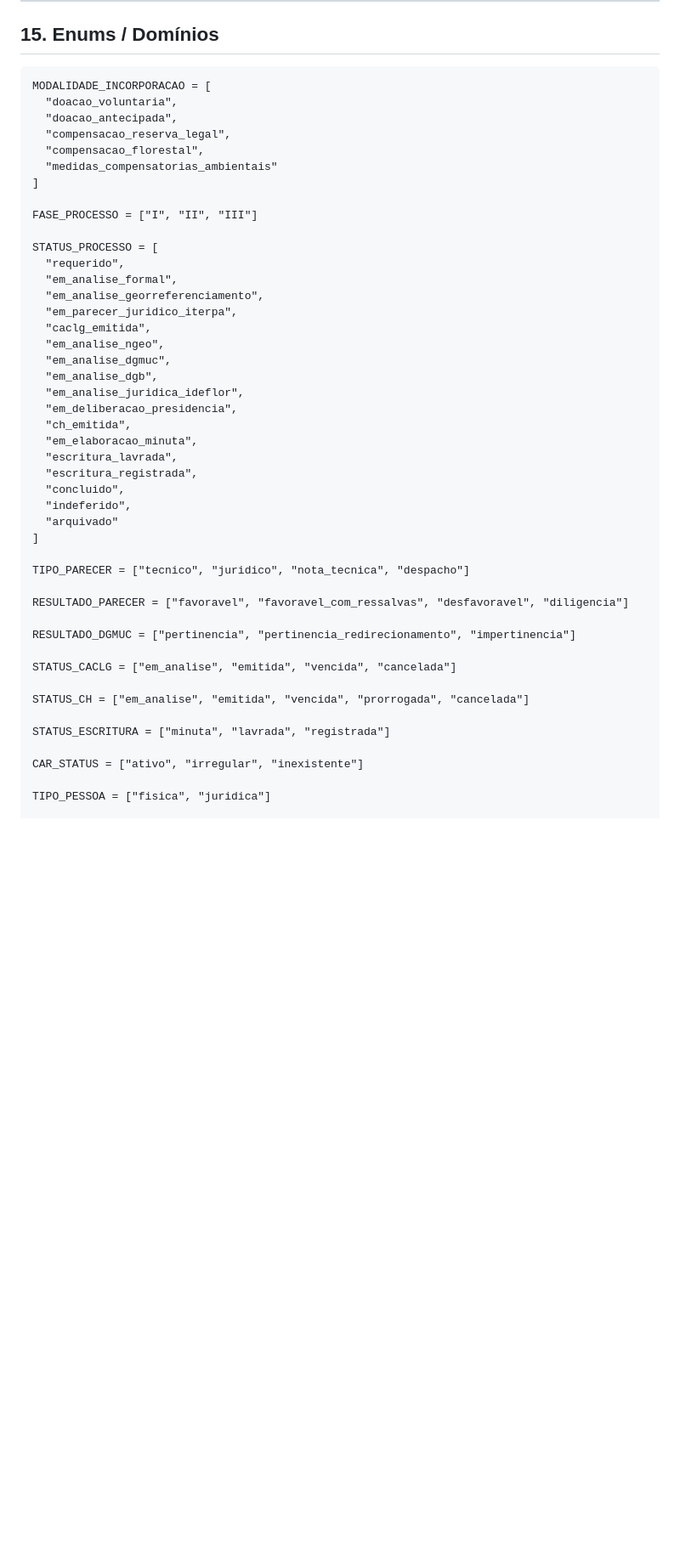
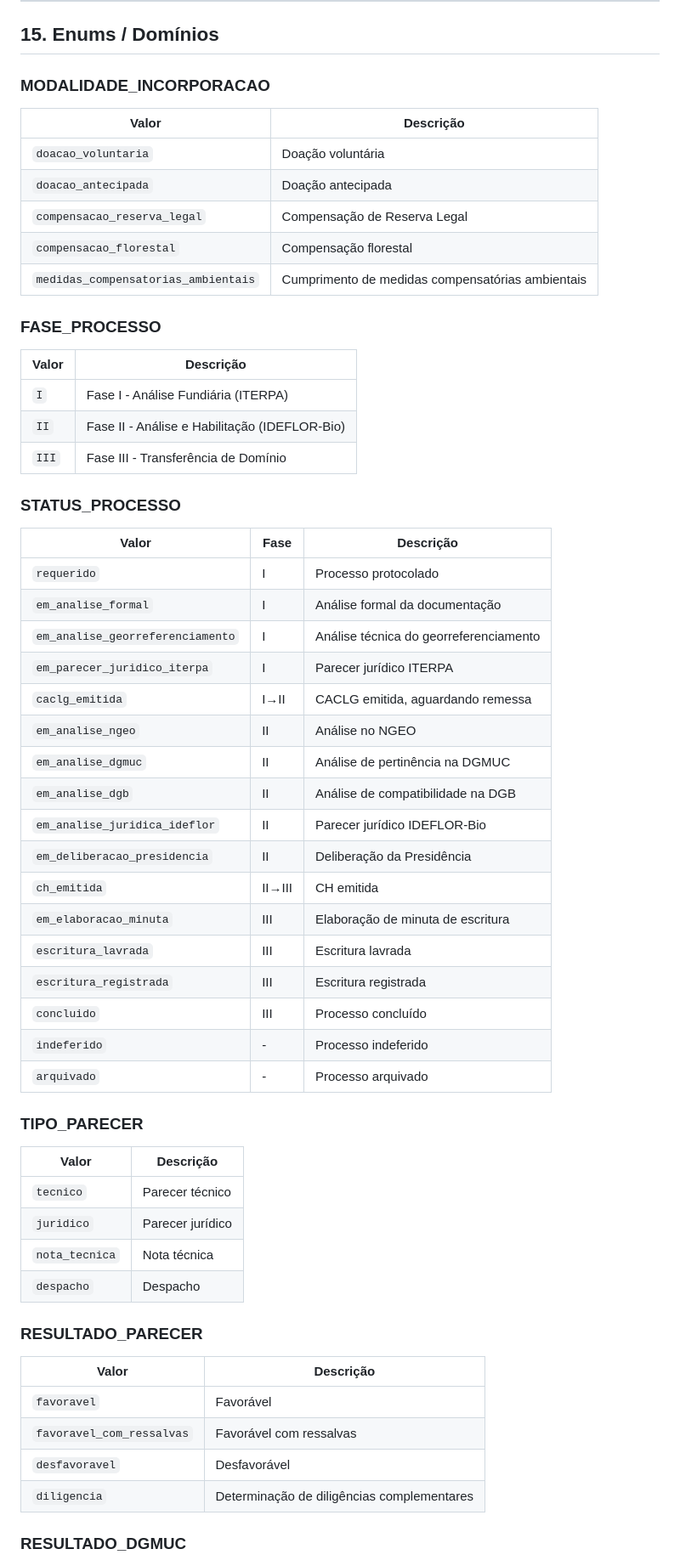
Before and after one commit to NGEO-IDEFLOR-Bio/certFundiaria-uces-pa, a Markdown page: docs/05-modelo-dados/modelo-dados.md, the part around one of its changes. Shown at 85% size. GitHub-like rendering; blank space fills up the shorter version.

Commit message:
Converte enums de bloco de codigo para tabelas markdown com descricoes

````diff
--- a/docs/05-modelo-dados/modelo-dados.md
+++ b/docs/05-modelo-dados/modelo-dados.md
@@ -434,50 +434,63 @@ stateDiagram-v2
 
 ## 15. Enums / Domínios
 
-```
-MODALIDADE_INCORPORACAO = [
-  "doacao_voluntaria",
-  "doacao_antecipada",
-  "compensacao_reserva_legal",
-  "compensacao_florestal",
-  "medidas_compensatorias_ambientais"
-]
+### MODALIDADE_INCORPORACAO
 
-FASE_PROCESSO = ["I", "II", "III"]
+| Valor | Descrição |
+|-------|-----------|
+| `doacao_voluntaria` | Doação voluntária |
+| `doacao_antecipada` | Doação antecipada |
+| `compensacao_reserva_legal` | Compensação de Reserva Legal |
+| `compensacao_florestal` | Compensação florestal |
+| `medidas_compensatorias_ambientais` | Cumprimento de medidas compensatórias ambientais |
 
-STATUS_PROCESSO = [
-  "requerido",
-  "em_analise_formal",
-  "em_analise_georreferenciamento",
-  "em_parecer_juridico_iterpa",
-  "caclg_emitida",
-  "em_analise_ngeo",
-  "em_analise_dgmuc",
-  "em_analise_dgb",
-  "em_analise_juridica_ideflor",
-  "em_deliberacao_presidencia",
-  "ch_emitida",
-  "em_elaboracao_minuta",
-  "escritura_lavrada",
-  "escritura_registrada",
-  "concluido",
-  "indeferido",
-  "arquivado"
-]
+### FASE_PROCESSO
 
-TIPO_PARECER = ["tecnico", "juridico", "nota_tecnica", "despacho"]
+| Valor | Descrição |
+|-------|-----------|
+| `I` | Fase I - Análise Fundiária (ITERPA) |
+| `II` | Fase II - Análise e Habilitação (IDEFLOR-Bio) |
+| `III` | Fase III - Transferência de Domínio |
 
-RESULTADO_PARECER = ["favoravel", "favoravel_com_ressalvas", "desfavoravel", "diligencia"]
+### STATUS_PROCESSO
 
-RESULTADO_DGMUC = ["pertinencia", "pertinencia_redirecionamento", "impertinencia"]
+| Valor | Fase | Descrição |
+|-------|------|-----------|
+| `requerido` | I | Processo protocolado |
+| `em_analise_formal` | I | Análise formal da documentação |
+| `em_analise_georreferenciamento` | I | Análise técnica do georreferenciamento |
+| `em_parecer_juridico_iterpa` | I | Parecer jurídico ITERPA |
+| `caclg_emitida` | I→II | CACLG emitida, aguardando remessa |
+| `em_analise_ngeo` | II | Análise no NGEO |
+| `em_analise_dgmuc` | II | Análise de pertinência na DGMUC |
+| `em_analise_dgb` | II | Análise de compatibilidade na DGB |
+| `em_analise_juridica_ideflor` | II | Parecer jurídico IDEFLOR-Bio |
+| `em_deliberacao_presidencia` | II | Deliberação da Presidência |
+| `ch_emitida` | II→III | CH emitida |
+| `em_elaboracao_minuta` | III | Elaboração de minuta de escritura |
+| `escritura_lavrada` | III | Escritura lavrada |
+| `escritura_registrada` | III | Escritura registrada |
+| `concluido` | III | Processo concluído |
+| `indeferido` | - | Processo indeferido |
+| `arquivado` | - | Processo arquivado |
 
-STATUS_CACLG = ["em_analise", "emitida", "vencida", "cancelada"]
+### TIPO_PARECER
 
-STATUS_CH = ["em_analise", "emitida", "vencida", "prorrogada", "cancelada"]
+| Valor | Descrição |
+|-------|-----------|
+| `tecnico` | Parecer técnico |
+| `juridico` | Parecer jurídico |
+| `nota_tecnica` | Nota técnica |
+| `despacho` | Despacho |
 
-STATUS_ESCRITURA = ["minuta", "lavrada", "registrada"]
+### RESULTADO_PARECER
 
-CAR_STATUS = ["ativo", "irregular", "inexistente"]
+| Valor | Descrição |
+|-------|-----------|
+| `favoravel` | Favorável |
+| `favoravel_com_ressalvas` | Favorável com ressalvas |
+| `desfavoravel` | Desfavorável |
+| `diligencia` | Determinação de diligências complementares |
 
-TIPO_PESSOA = ["fisica", "juridica"]
+### RESULTADO_DGMUC
 
````
Also changed, not shown: other parts of docs/05-modelo-dados/modelo-dados.md (+55 -2 lines).
